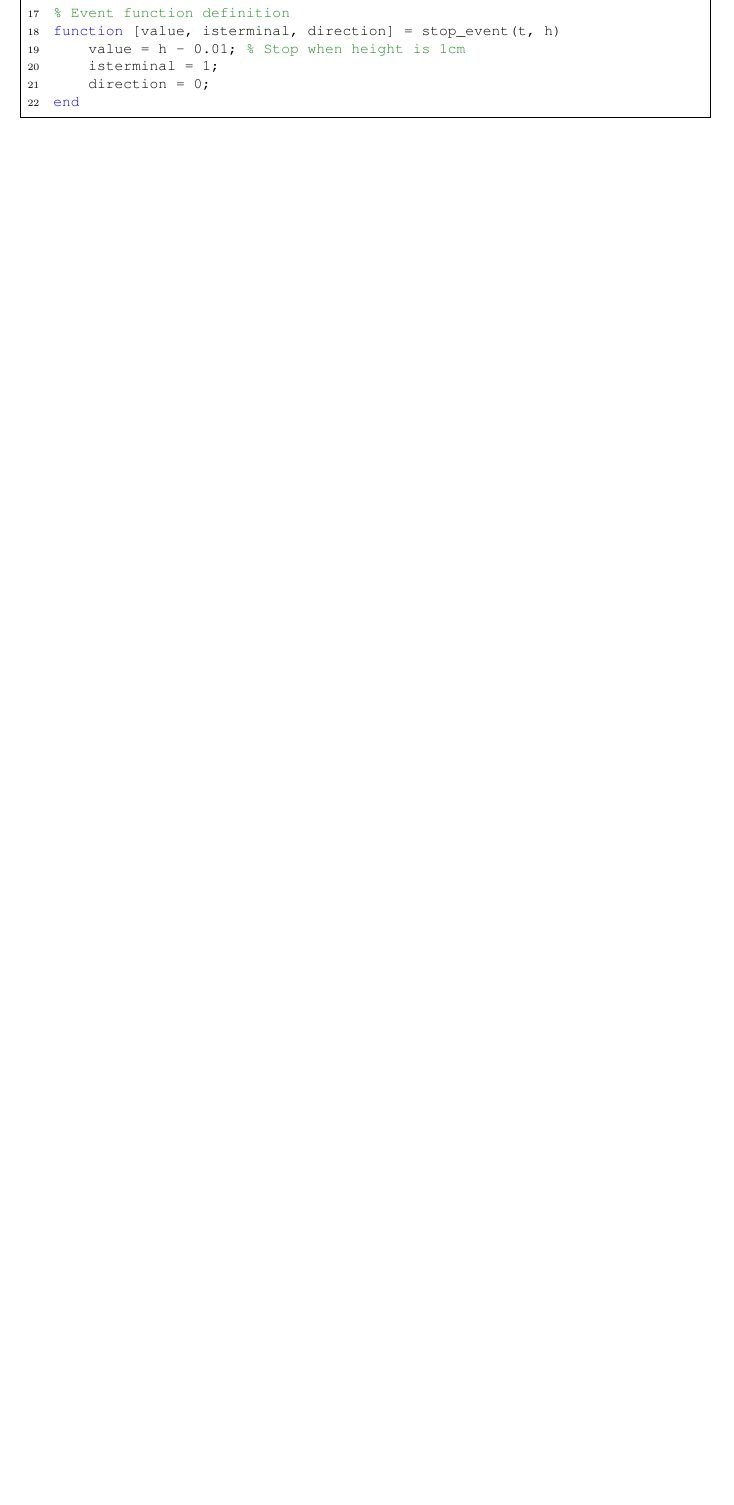
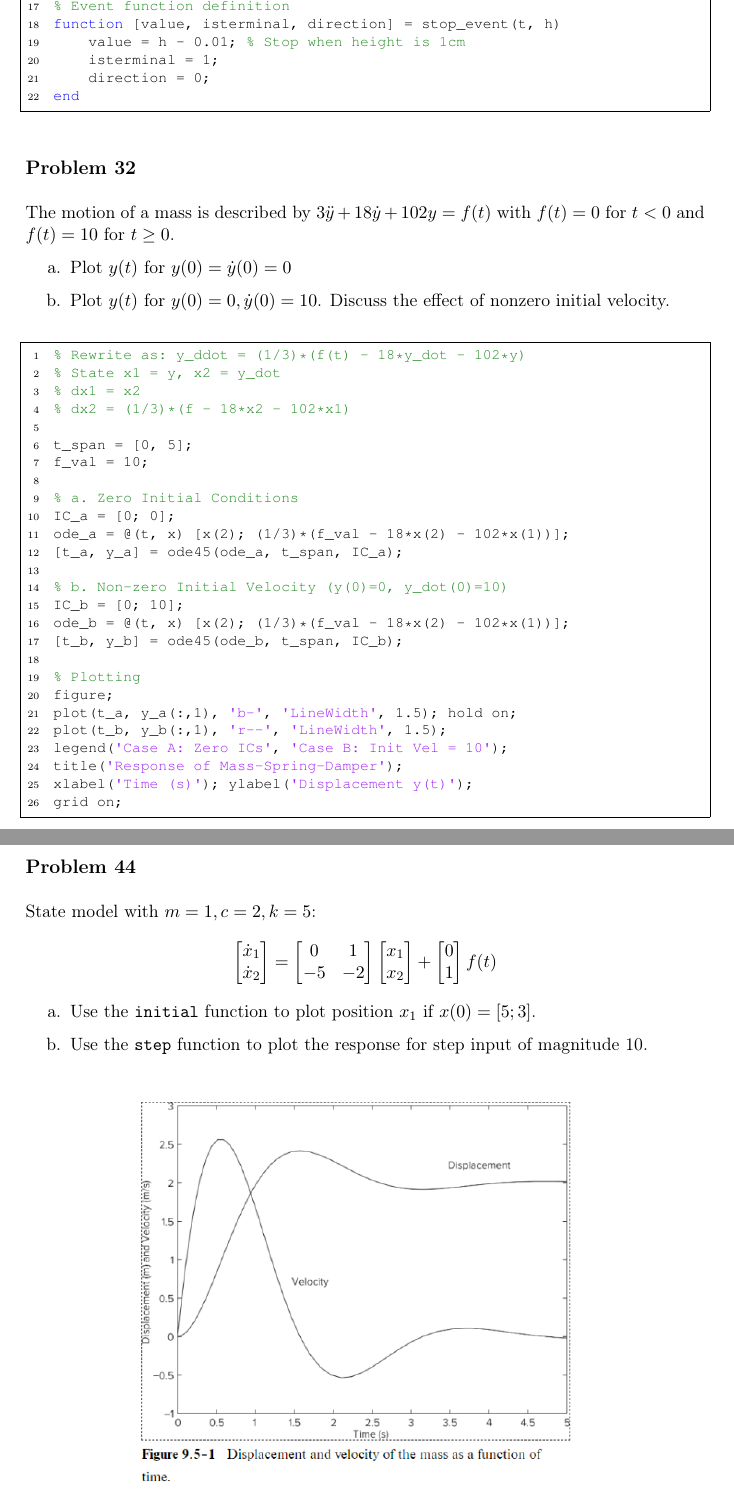
Before and after one commit to bobuwindsor/GENG8030-MATLAB, a LaTeX document (latex/main.tex): part of page 37 of 38 before the commit and two parts of pages 38 and 39 of 40 after it, the two joined at a grey line, cut so that both start at the same text, the shorter picture padded with empty space. Compiled offline with pdfLaTeX.

Commit message:
Refactor code structure for improved readability and maintainability

```diff
--- a/latex/main.tex
+++ b/latex/main.tex
@@ -880,3 +910,59 @@ function [value, isterminal, direction] = stop_event(t, h)
     direction = 0;
 end
 \end{lstlisting}
+%-----------------------------------
+
+\myproblem{Problem 32}
+The motion of a mass is described by $3\ddot{y}+18\dot{y}+102y=f(t)$ with $f(t)=0$ for $t < 0$ and $f(t)=10$ for $t \ge 0$.
+\begin{enumerate}
+    \item[a.] Plot $y(t)$ for $y(0)=\dot{y}(0)=0$
+        \item[b.] Plot $y(t)$ for $y(0)=0, \dot{y}(0)=10$. Discuss the effect of nonzero initial velocity.
+\end{enumerate}
+
+\begin{lstlisting}
+% Rewrite as: y_ddot = (1/3)*(f(t) - 18*y_dot - 102*y)
+% State x1 = y, x2 = y_dot
+% dx1 = x2
+% dx2 = (1/3)*(f - 18*x2 - 102*x1)
+
+t_span = [0, 5];
+f_val = 10;
+
+% a. Zero Initial Conditions
+IC_a = [0; 0];
+ode_a = @(t, x) [x(2); (1/3)*(f_val - 18*x(2) - 102*x(1))];
+[t_a, y_a] = ode45(ode_a, t_span, IC_a);
+
+% b. Non-zero Initial Velocity (y(0)=0, y_dot(0)=10)
+IC_b = [0; 10];
+ode_b = @(t, x) [x(2); (1/3)*(f_val - 18*x(2) - 102*x(1))];
+[t_b, y_b] = ode45(ode_b, t_span, IC_b);
+
+% Plotting
+figure;
+plot(t_a, y_a(:,1), 'b-', 'LineWidth', 1.5); hold on;
+plot(t_b, y_b(:,1), 'r--', 'LineWidth', 1.5);
+legend('Case A: Zero ICs', 'Case B: Init Vel = 10');
+title('Response of Mass-Spring-Damper');
+xlabel('Time (s)'); ylabel('Displacement y(t)');
+grid on;
+\end{lstlisting}
+
+%-----------------------------------
+\myproblem{Problem 44}
+State model with $m=1, c=2, k=5$:
+\[
+\begin{bmatrix} \dot{x}_1 \\ \dot{x}_2 \end{bmatrix} =
+\begin{bmatrix} 0 & 1 \\ -5 & -2 \end{bmatrix}
+\begin{bmatrix} x_1 \\ x_2 \end{bmatrix} +
+\begin{bmatrix} 0 \\ 1 \end{bmatrix} f(t)
+\]
+\begin{enumerate}
+    \item[a.] Use the \texttt{initial} function to plot position $x_1$ if $x(0)=[5; 3]$.
+    \item[b.] Use the \texttt{step} function to plot the response for step input of magnitude 10.
+\end{enumerate}
+
+\begin{figure}[h]
+    \centering
+    \includegraphics[width=0.8\textwidth]{images/figure9.png}
+\end{figure}
```
Also changed, not shown: compiled/GENG8030_Notes.pdf, latex/images/figure9.png (added), latex/main.tex (61 more changed lines).
